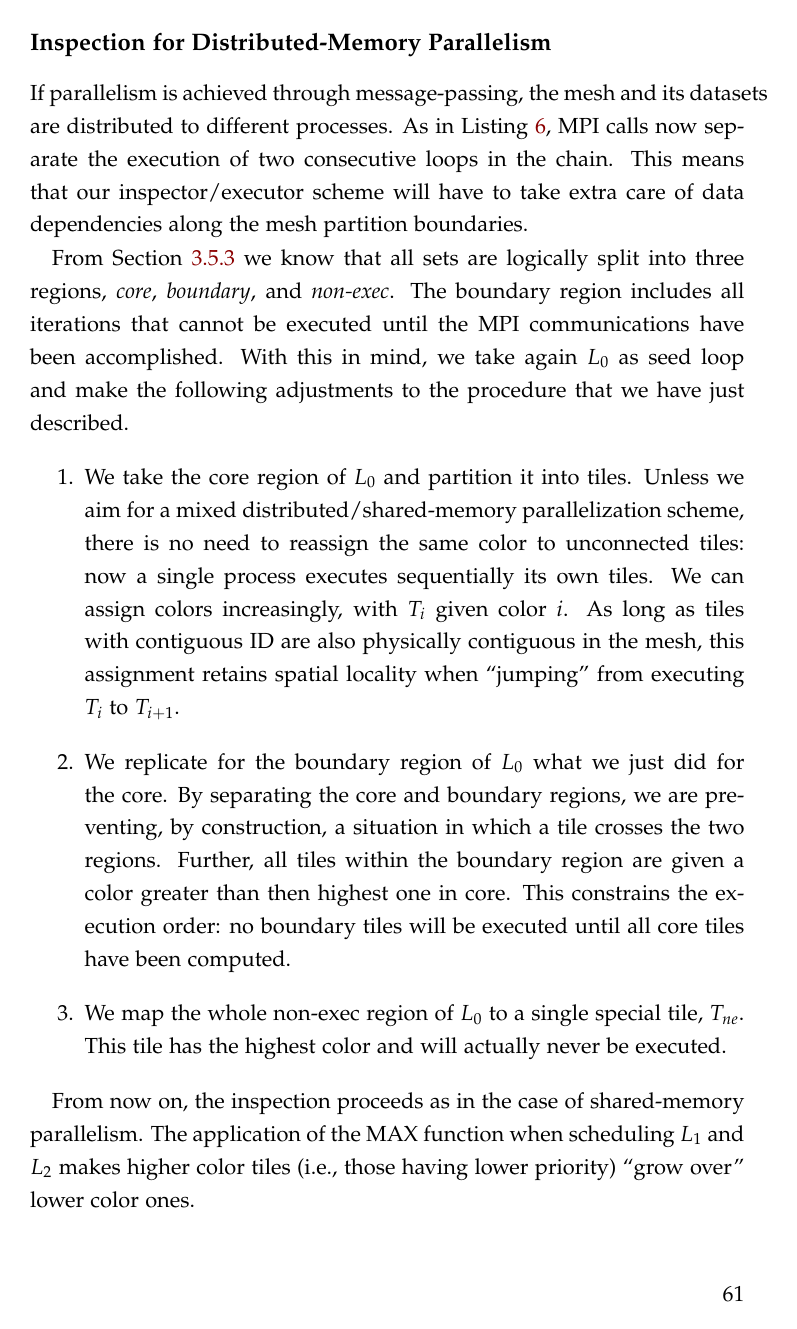
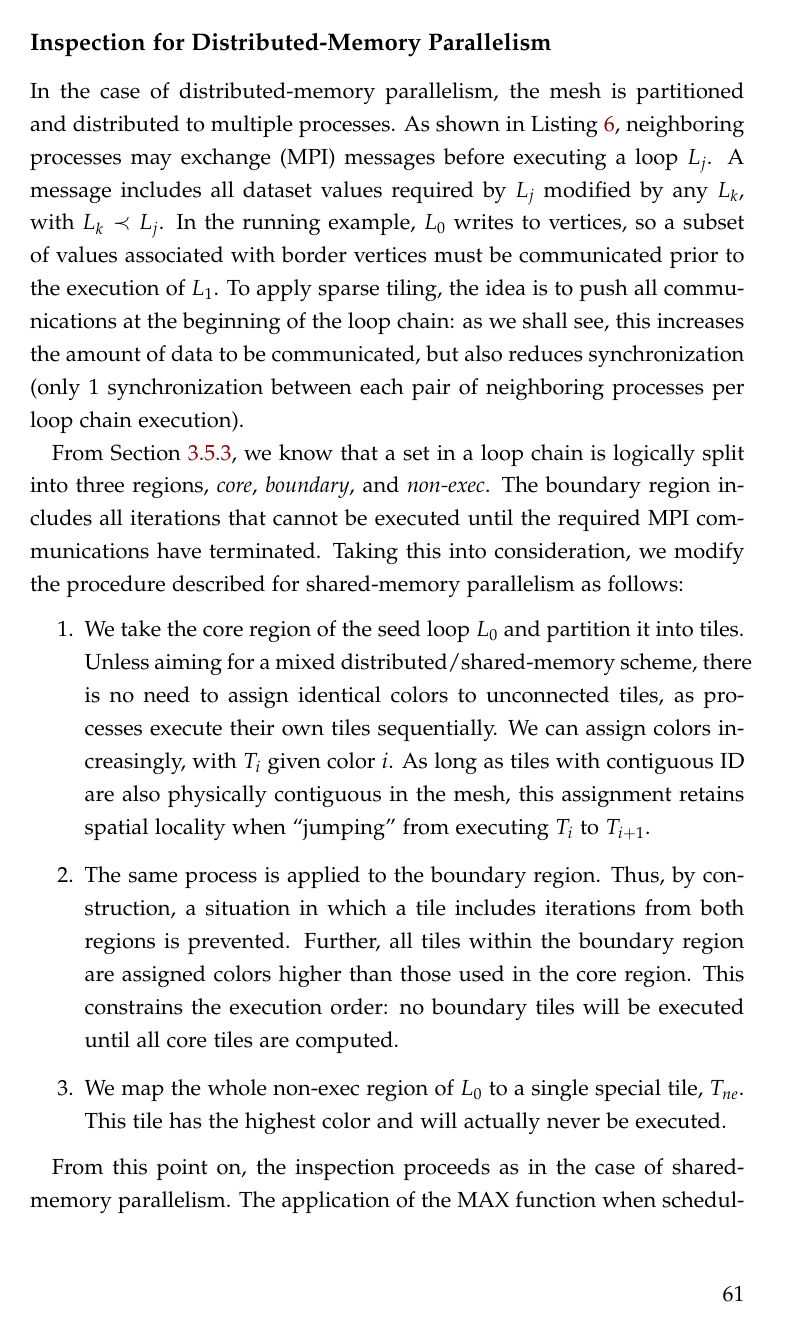
Before and after one commit to FabioLuporini/phd-thesis, a LaTeX thesis (thesis.tex, which reads sparsetiling/tiling.tex): page 73 of 199. The pictures show the PDF file thesis.pdf that the author committed with the source.

Commit message:
tiling: A bunch of small fixes to examples

```diff
--- a/sparsetiling/tiling.tex
+++ b/sparsetiling/tiling.tex
@@ -345,13 +345,12 @@ It is worth noting how $T_2^R$ ``consumed'' the frontier elements of all other t
 \end{figure}
 
 \subsection*{Inspection for Distributed-Memory Parallelism}
-If parallelism is achieved through message-passing, the mesh and its datasets are distributed to different processes. As in Listing~\ref{code:tiling-struct}, MPI calls now separate the execution of two consecutive loops in the chain. This means that our inspector/executor scheme will have to take extra care of data dependencies along the mesh partition boundaries.
+In the case of distributed-memory parallelism, the mesh is partitioned and distributed to multiple processes. As shown in Listing~\ref{code:tiling-struct}, neighboring processes may exchange (MPI) messages before executing a loop $L_j$. A message includes all dataset values required by $L_j$ modified by any $L_k$, with $L_k \prec L_j$. In the running example, $L_0$ writes to vertices, so a subset of values associated with border vertices must be communicated prior to the execution of $L_1$. To apply sparse tiling, the idea is to push all communications at the beginning of the loop chain: as we shall see, this increases the amount of data to be communicated, but also reduces  synchronization (only 1 synchronization between each pair of neighboring processes per loop chain execution).
 
-From Section~\ref{sec:tiling:lc-unstruct} we know that all sets are logically split into three regions, \textit{core}, \textit{boundary}, and \textit{non-exec}. The boundary region includes all iterations that cannot be executed until the MPI communications have been accomplished. With this in mind, we take again $L_0$ as seed loop and make the following adjustments to the procedure that we have just described.
+From Section~\ref{sec:tiling:lc-unstruct}, we know that a set in a loop chain is logically split into three regions, \textit{core}, \textit{boundary}, and \textit{non-exec}. The boundary region includes all iterations that cannot be executed until the required MPI communications have terminated. Taking this into consideration, we modify the procedure described for shared-memory parallelism as follows:
 \begin{enumerate}
-\item We take the core region of $L_0$ and partition it into tiles. Unless we aim for a mixed distributed/shared-memory parallelization scheme, there is no need to reassign the same color to unconnected tiles: now a single process executes sequentially its own tiles. We can assign colors increasingly, with $T_i$ given color $i$. As long as tiles with contiguous ID are also physically contiguous in the mesh, this assignment retains spatial locality when ``jumping'' from executing $T_i$ to $T_{i+1}$.
-\item We replicate for the boundary region of $L_0$ what we just did for the core. By separating the core and boundary regions, we are preventing, by construction, a situation in which a tile crosses the two regions. Further, all tiles within the boundary region are given a color greater than then highest one in core. This constrains the execution order: no boundary tiles will be executed until all core tiles have been computed.
+\item We take the core region of the seed loop $L_0$ and partition it into tiles. Unless aiming for a mixed distributed/shared-memory scheme, there is no need to assign identical colors to unconnected tiles, as processes execute their own tiles sequentially. We can assign colors increasingly, with $T_i$ given color $i$. As long as tiles with contiguous ID are also physically contiguous in the mesh, this assignment retains spatial locality when ``jumping'' from executing $T_i$ to $T_{i+1}$.
+\item The same process is applied to the boundary region. Thus, by construction, a situation in which a tile includes iterations from both regions is prevented. Further, all tiles within the boundary region are assigned colors higher than those used in the core region. This constrains the execution order: no boundary tiles will be executed until all core tiles are computed.
 \item We map the whole non-exec region of $L_0$ to a single special tile, $T_{ne}$. This tile has the highest color and will actually never be executed.
 \end{enumerate}
 
-From now on, the inspection proceeds as in the case of shared-memory parallelism. The application of the $\operatorname{MAX}$ function when scheduling $L_1$ and $L_2$ makes higher color tiles (i.e., those having lower priority) ``grow over'' lower color ones.
```
Also changed, not shown: sparsetiling/figures/loop_0_with_vertices.pdf, sparsetiling/figures/loop_1.pdf, thesis.pdf, sparsetiling/tiling.tex (12 more changed lines), 2 other files.
